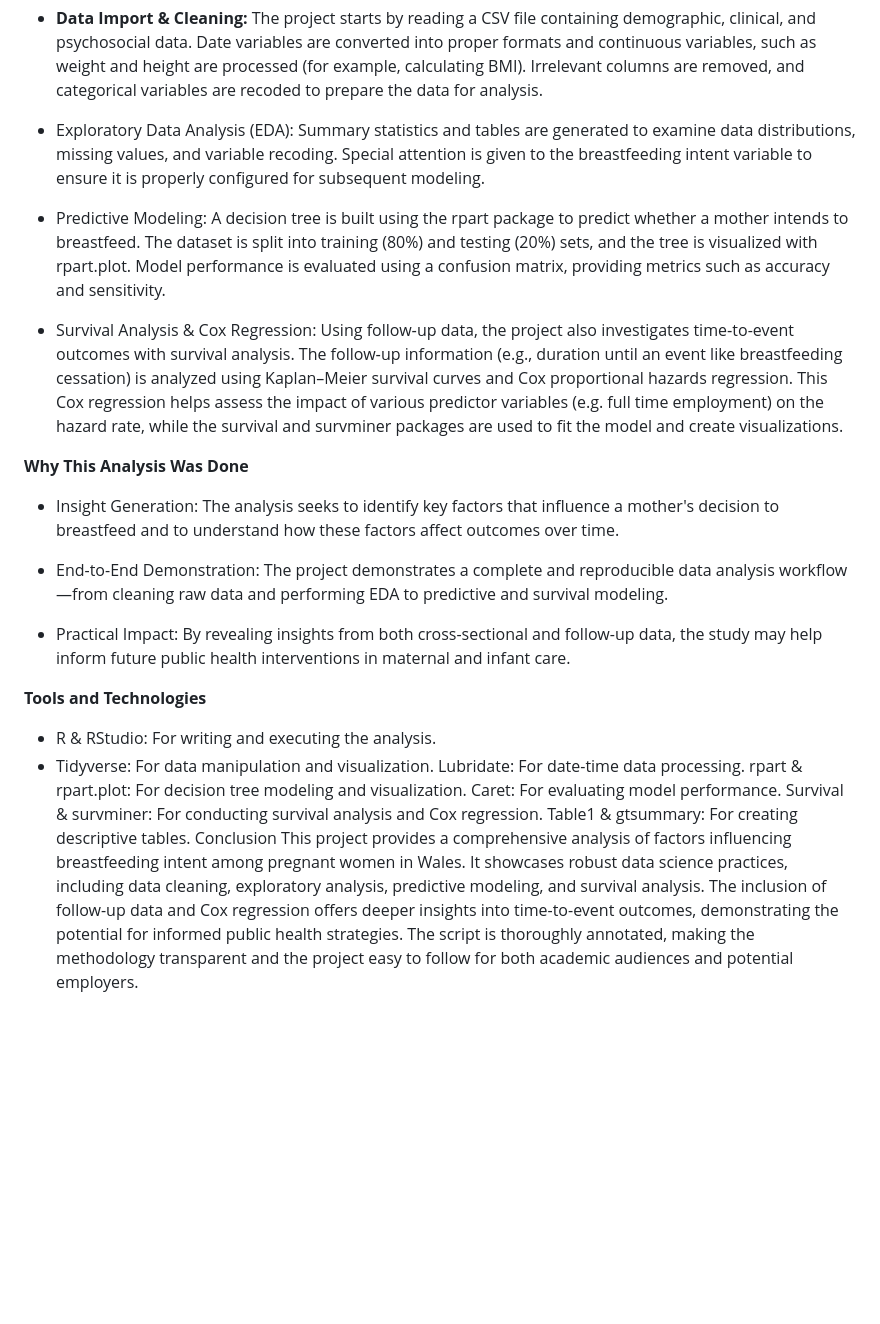
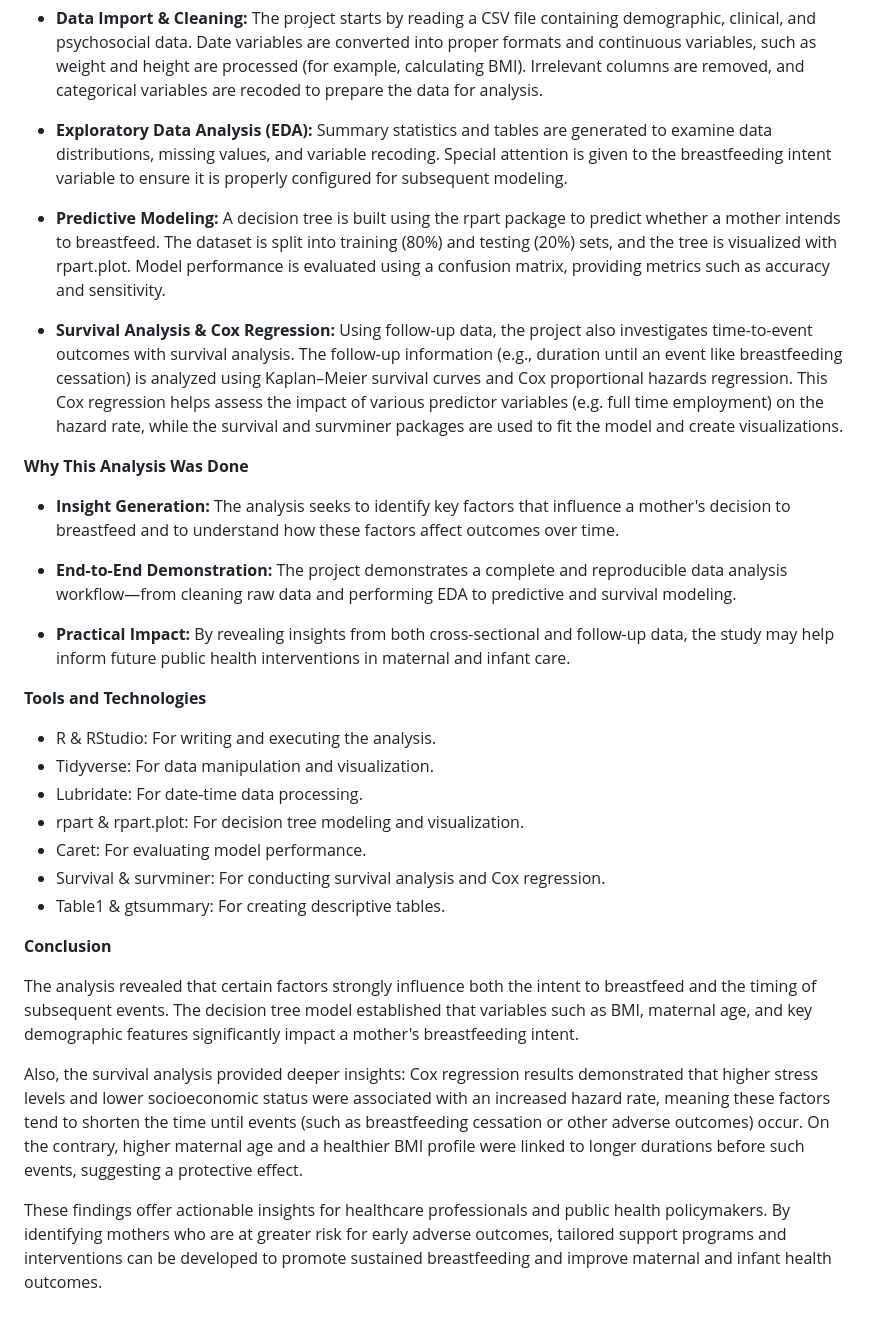
Before and after one commit to lonimitona/Breastfeeding-Intention, a Markdown page: README.md, the part around the change. Drawn GitHub-style; blank space fills up the shorter version.

```diff
--- a/README.md
+++ b/README.md
@@ -7,33 +7,40 @@ This project analyzes data from pregnant women in Wales to understand the factor
 - **Data Import & Cleaning:**
 The project starts by reading a CSV file containing demographic, clinical, and psychosocial data. Date variables are converted into proper formats and continuous variables, such as weight and height are processed (for example, calculating BMI). Irrelevant columns are removed, and categorical variables are recoded to prepare the data for analysis.
 
-- Exploratory Data Analysis (EDA):
+- **Exploratory Data Analysis (EDA):**
 Summary statistics and tables are generated to examine data distributions, missing values, and variable recoding. Special attention is given to the breastfeeding intent variable to ensure it is properly configured for subsequent modeling.
 
-- Predictive Modeling:
+- **Predictive Modeling:**
 A decision tree is built using the rpart package to predict whether a mother intends to breastfeed. The dataset is split into training (80%) and testing (20%) sets, and the tree is visualized with rpart.plot. Model performance is evaluated using a confusion matrix, providing metrics such as accuracy and sensitivity.
 
-- Survival Analysis & Cox Regression:
+- **Survival Analysis & Cox Regression:**
 Using follow‐up data, the project also investigates time‐to-event outcomes with survival analysis. The follow‐up information (e.g., duration until an event like breastfeeding cessation) is analyzed using Kaplan–Meier survival curves and Cox proportional hazards regression. This Cox regression helps assess the impact of various predictor variables (e.g. full time employment) on the hazard rate, while the survival and survminer packages are used to fit the model and create visualizations.
 
 **Why This Analysis Was Done**
 
-- Insight Generation:
+- **Insight Generation:**
 The analysis seeks to identify key factors that influence a mother's decision to breastfeed and to understand how these factors affect outcomes over time.
 
-- End-to-End Demonstration:
+- **End-to-End Demonstration:**
 The project demonstrates a complete and reproducible data analysis workflow—from cleaning raw data and performing EDA to predictive and survival modeling.
 
-- Practical Impact:
+- **Practical Impact:**
 By revealing insights from both cross-sectional and follow-up data, the study may help inform future public health interventions in maternal and infant care.
 
 **Tools and Technologies**
+
 - R & RStudio: For writing and executing the analysis.
 - Tidyverse: For data manipulation and visualization.
-Lubridate: For date-time data processing.
-rpart & rpart.plot: For decision tree modeling and visualization.
-Caret: For evaluating model performance.
-Survival & survminer: For conducting survival analysis and Cox regression.
-Table1 & gtsummary: For creating descriptive tables.
-Conclusion
-This project provides a comprehensive analysis of factors influencing breastfeeding intent among pregnant women in Wales. It showcases robust data science practices, including data cleaning, exploratory analysis, predictive modeling, and survival analysis. The inclusion of follow-up data and Cox regression offers deeper insights into time-to-event outcomes, demonstrating the potential for informed public health strategies. The script is thoroughly annotated, making the methodology transparent and the project easy to follow for both academic audiences and potential employers.
+- Lubridate: For date-time data processing.
+- rpart & rpart.plot: For decision tree modeling and visualization.
+- Caret: For evaluating model performance.
+- Survival & survminer: For conducting survival analysis and Cox regression.
+- Table1 & gtsummary: For creating descriptive tables.
+
+**Conclusion**
+
+The analysis revealed that certain factors strongly influence both the intent to breastfeed and the timing of subsequent events. The decision tree model established that variables such as BMI, maternal age, and key demographic features significantly impact a mother's breastfeeding intent.
+
+Also, the survival analysis provided deeper insights: Cox regression results demonstrated that higher stress levels and lower socioeconomic status were associated with an increased hazard rate, meaning these factors tend to shorten the time until events (such as breastfeeding cessation or other adverse outcomes) occur. On the contrary, higher maternal age and a healthier BMI profile were linked to longer durations before such events, suggesting a protective effect.
+
+These findings offer actionable insights for healthcare professionals and public health policymakers. By identifying mothers who are at greater risk for early adverse outcomes, tailored support programs and interventions can be developed to promote sustained breastfeeding and improve maternal and infant health outcomes.
```
